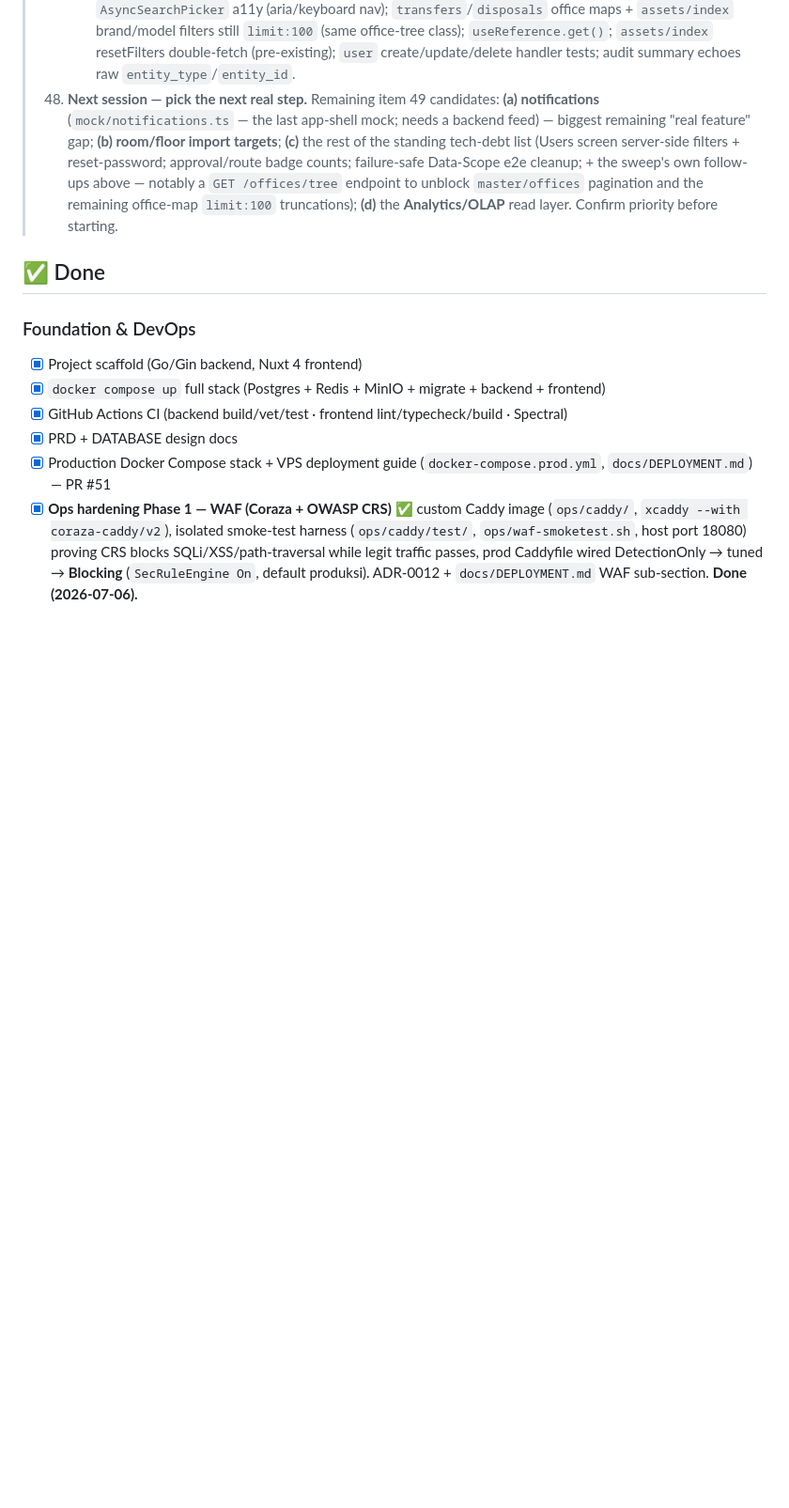
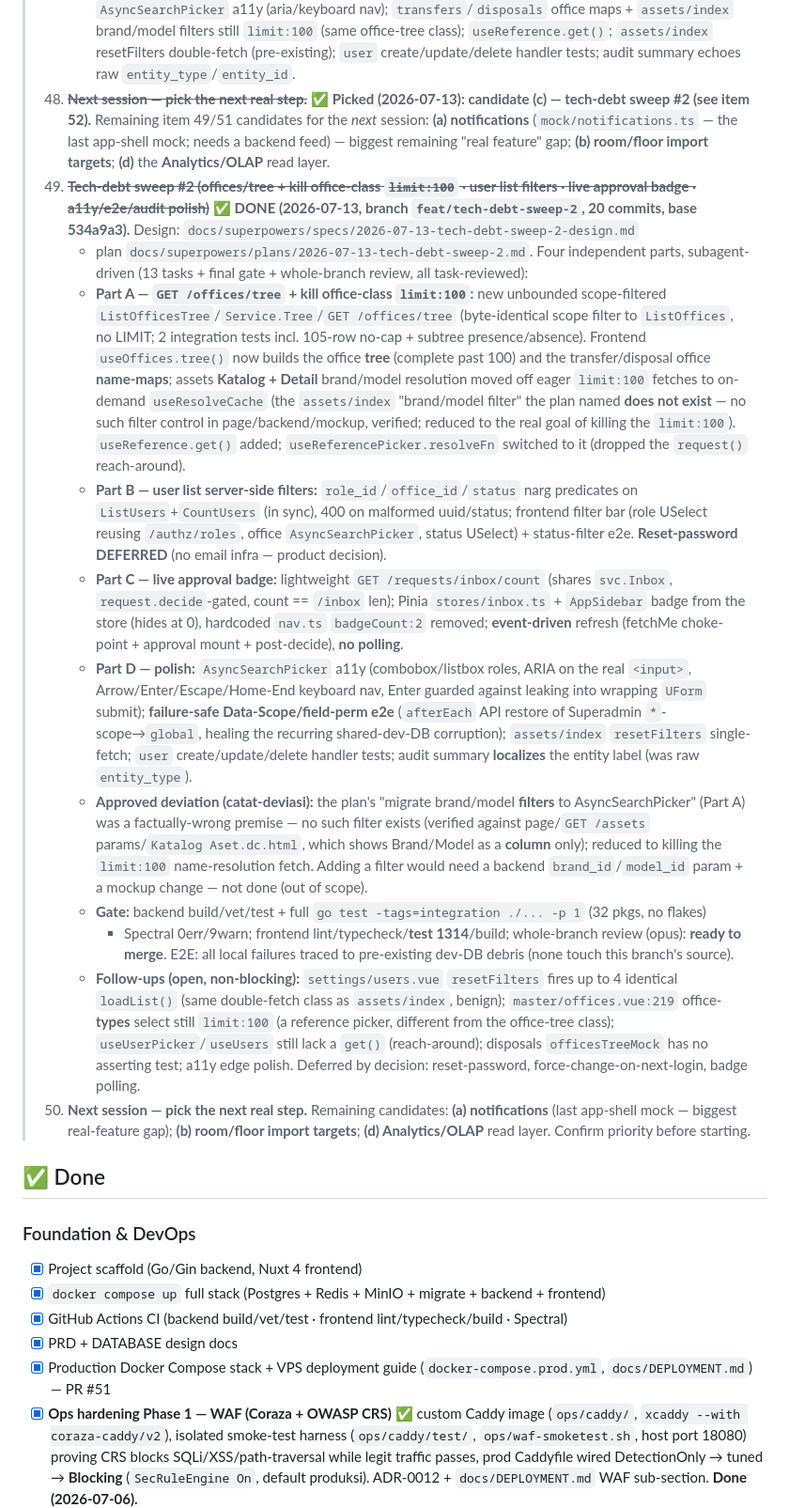
Before and after one commit to ragbuaj/inventra, a Markdown page: docs/PROGRESS.md, the part around the change. Shown at 94% size. Drawn GitHub-style; blank space fills up the shorter version.

Commit message:
docs(progress): tech-debt sweep #2 done (offices/tree, user filters, approval badge, polish)

```diff
--- a/docs/PROGRESS.md
+++ b/docs/PROGRESS.md
@@ -773,13 +773,56 @@ Living checklist of what's built vs. what's left. See [PRD.md](PRD.md) for scope
 >       maps + `assets/index` brand/model filters still `limit:100` (same office-tree class);
 >       `useReference.get()`; `assets/index` resetFilters double-fetch (pre-existing); `user`
 >       create/update/delete handler tests; audit summary echoes raw `entity_type`/`entity_id`.
-> 51. **Next session — pick the next real step.** Remaining item 49 candidates: **(a) notifications**
+> 51. ~~**Next session — pick the next real step.**~~ ✅ **Picked (2026-07-13): candidate (c) — tech-debt
+>     sweep #2 (see item 52).** Remaining item 49/51 candidates for the *next* session: **(a) notifications**
 >     (`mock/notifications.ts` — the last app-shell mock; needs a backend feed) — biggest remaining "real
->     feature" gap; **(b) room/floor import targets**; **(c)** the rest of the standing tech-debt list
->     (Users screen server-side filters + reset-password; approval/route badge counts; failure-safe
->     Data-Scope e2e cleanup; + the sweep's own follow-ups above — notably a `GET /offices/tree` endpoint
->     to unblock `master/offices` pagination and the remaining office-map `limit:100` truncations);
->     **(d)** the **Analytics/OLAP** read layer. Confirm priority before starting.
+>     feature" gap; **(b) room/floor import targets**; **(d)** the **Analytics/OLAP** read layer.
+> 52. ~~**Tech-debt sweep #2 (offices/tree + kill office-class `limit:100` · user list filters · live
+>     approval badge · a11y/e2e/audit polish)**~~ ✅ **DONE (2026-07-13, branch `feat/tech-debt-sweep-2`,
+>     20 commits, base 534a9a3).** Design: `docs/superpowers/specs/2026-07-13-tech-debt-sweep-2-design.md`
+>     + plan `docs/superpowers/plans/2026-07-13-tech-debt-sweep-2.md`. Four independent parts, subagent-driven
+>     (13 tasks + final gate + whole-branch review, all task-reviewed):
+>     - **Part A — `GET /offices/tree` + kill office-class `limit:100`:** new unbounded scope-filtered
+>       `ListOfficesTree`/`Service.Tree`/`GET /offices/tree` (byte-identical scope filter to `ListOffices`,
+>       no LIMIT; 2 integration tests incl. 105-row no-cap + subtree presence/absence). Frontend
+>       `useOffices.tree()` now builds the office **tree** (complete past 100) and the transfer/disposal
+>       office **name-maps**; assets **Katalog + Detail** brand/model resolution moved off eager `limit:100`
+>       fetches to on-demand `useResolveCache` (the `assets/index` "brand/model filter" the plan named
+>       **does not exist** — no such filter control in page/backend/mockup, verified; reduced to the real
+>       goal of killing the `limit:100`). `useReference.get()` added; `useReferencePicker.resolveFn`
+>       switched to it (dropped the `request()` reach-around).
+>     - **Part B — user list server-side filters:** `role_id`/`office_id`/`status` narg predicates on
+>       `ListUsers`+`CountUsers` (in sync), 400 on malformed uuid/status; frontend filter bar (role USelect
+>       reusing `/authz/roles`, office `AsyncSearchPicker`, status USelect) + status-filter e2e. **Reset-password
+>       DEFERRED** (no email infra — product decision).
+>     - **Part C — live approval badge:** lightweight `GET /requests/inbox/count` (shares `svc.Inbox`,
+>       `request.decide`-gated, count == `/inbox` len); Pinia `stores/inbox.ts` + `AppSidebar` badge from
+>       the store (hides at 0), hardcoded `nav.ts` `badgeCount:2` removed; **event-driven** refresh
+>       (fetchMe choke-point + approval mount + post-decide), **no polling**.
+>     - **Part D — polish:** `AsyncSearchPicker` a11y (combobox/listbox roles, ARIA on the real `<input>`,
+>       Arrow/Enter/Escape/Home-End keyboard nav, Enter guarded against leaking into wrapping `UForm`
+>       submit); **failure-safe Data-Scope/field-perm e2e** (`afterEach` API restore of Superadmin
+>       `*`-scope→`global`, healing the recurring shared-dev-DB corruption); `assets/index` `resetFilters`
+>       single-fetch; `user` create/update/delete handler tests; audit summary **localizes** the entity
+>       label (was raw `entity_type`).
+>     - **Approved deviation (catat-deviasi):** the plan's "migrate brand/model **filters** to
+>       AsyncSearchPicker" (Part A) was a factually-wrong premise — no such filter exists (verified against
+>       page/`GET /assets` params/`Katalog Aset.dc.html`, which shows Brand/Model as a **column** only);
+>       reduced to killing the `limit:100` name-resolution fetch. Adding a filter would need a backend
+>       `brand_id`/`model_id` param + a mockup change — not done (out of scope).
+>     - **Gate:** backend build/vet/test + full `go test -tags=integration ./... -p 1` (32 pkgs, no flakes)
+>       + Spectral 0err/9warn; frontend lint/typecheck/**test 1314**/build; whole-branch review (opus):
+>       **ready to merge**. E2E: all local failures traced to pre-existing dev-DB debris (none touch this
+>       branch's source).
+>     - **Follow-ups (open, non-blocking):** `settings/users.vue` `resetFilters` fires up to 4 identical
+>       `loadList()` (same double-fetch class as `assets/index`, benign); `master/offices.vue:219`
+>       office-**types** select still `limit:100` (a reference picker, different from the office-tree class);
+>       `useUserPicker`/`useUsers` still lack a `get()` (reach-around); disposals `officesTreeMock` has no
+>       asserting test; a11y edge polish. Deferred by decision: reset-password, force-change-on-next-login,
+>       badge polling.
+> 53. **Next session — pick the next real step.** Remaining candidates: **(a) notifications** (last
+>     app-shell mock — biggest real-feature gap); **(b) room/floor import targets**; **(d) Analytics/OLAP**
+>     read layer. Confirm priority before starting.
 
 ## ✅ Done
 
```
